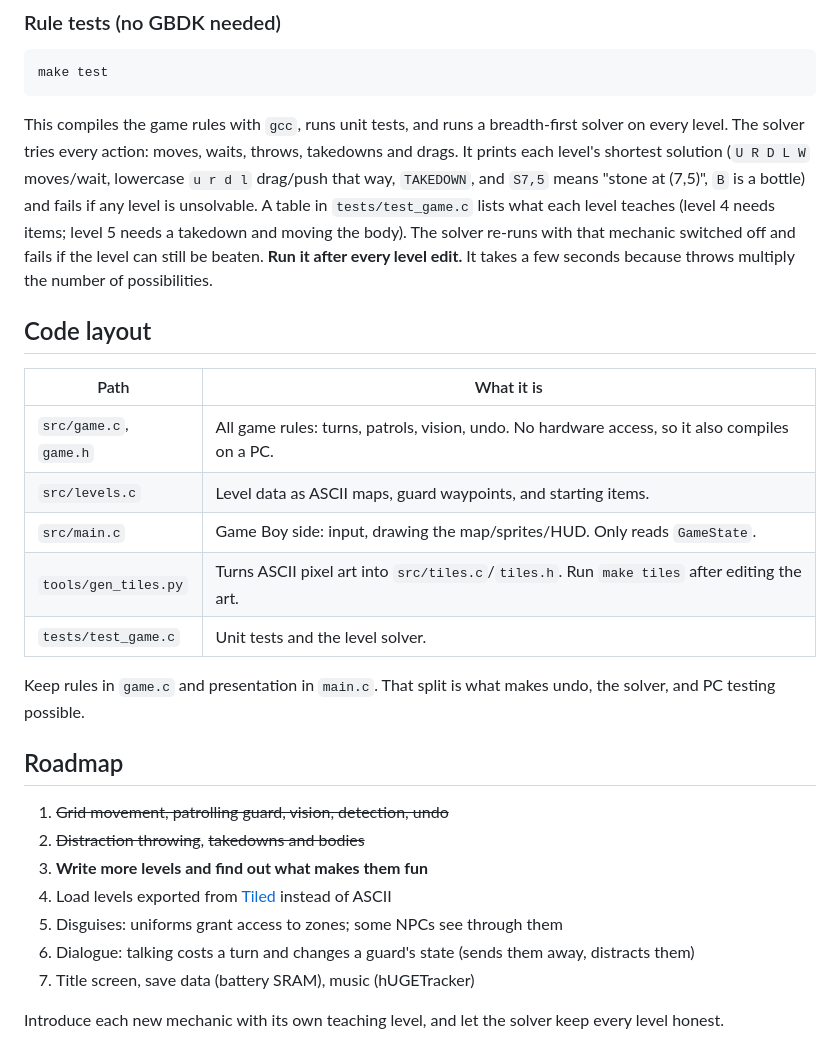
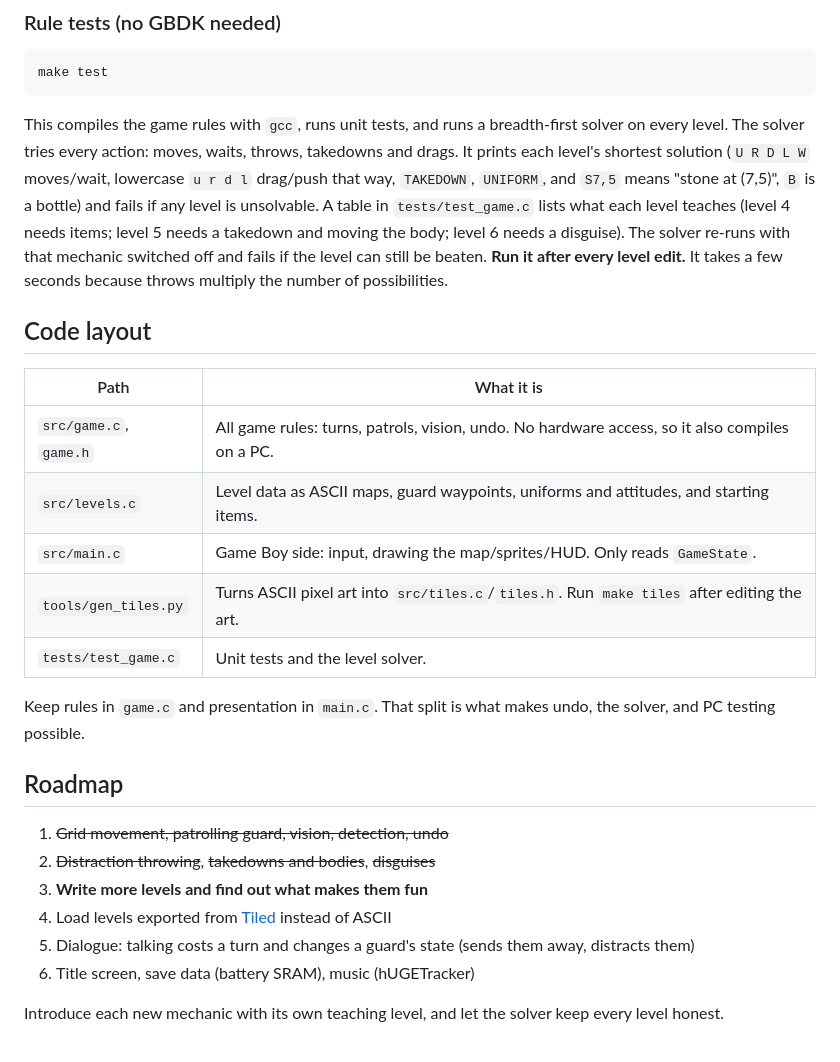
Before and after one commit to mymaloney/GB47, a Markdown page: README.md, the part around one of its changes. Rendered like a GitHub page.

```diff
--- a/README.md
+++ b/README.md
@@ -116,10 +145,10 @@ This compiles the game rules with `gcc`, runs unit tests, and runs a
 breadth-first solver on every level. The solver tries every action: moves, waits,
 throws, takedowns and drags. It prints each level's shortest solution
 (`U R D L W` moves/wait, lowercase `u r d l` drag/push that way,
-`TAKEDOWN`, and `S7,5` means "stone at (7,5)", `B` is a bottle) and fails
+`TAKEDOWN`, `UNIFORM`, and `S7,5` means "stone at (7,5)", `B` is a bottle) and fails
 if any level is unsolvable. A table in `tests/test_game.c` lists what each
 level teaches (level 4 needs items; level 5 needs a takedown and moving
-the body). The solver re-runs with that mechanic switched off and fails if
+the body; level 6 needs a disguise). The solver re-runs with that mechanic switched off and fails if
 the level can still be beaten. **Run it after every level edit.** It takes a few seconds because
 throws multiply the number of possibilities.
 
@@ -128,7 +157,7 @@ throws multiply the number of possibilities.
 | Path | What it is |
 |---|---|
 | `src/game.c`, `game.h` | All game rules: turns, patrols, vision, undo. No hardware access, so it also compiles on a PC. |
-| `src/levels.c` | Level data as ASCII maps, guard waypoints, and starting items. |
+| `src/levels.c` | Level data as ASCII maps, guard waypoints, uniforms and attitudes, and starting items. |
 | `src/main.c` | Game Boy side: input, drawing the map/sprites/HUD. Only reads `GameState`. |
 | `tools/gen_tiles.py` | Turns ASCII pixel art into `src/tiles.c`/`tiles.h`. Run `make tiles` after editing the art. |
 | `tests/test_game.c` | Unit tests and the level solver. |
@@ -139,12 +168,11 @@ makes undo, the solver, and PC testing possible.
 ## Roadmap
 
 1. ~~Grid movement, patrolling guard, vision, detection, undo~~
-2. ~~Distraction throwing~~, ~~takedowns and bodies~~
+2. ~~Distraction throwing~~, ~~takedowns and bodies~~, ~~disguises~~
 3. **Write more levels and find out what makes them fun**
 4. Load levels exported from [Tiled](https://www.mapeditor.org/) instead of ASCII
-5. Disguises: uniforms grant access to zones; some NPCs see through them
-6. Dialogue: talking costs a turn and changes a guard's state (sends them away, distracts them)
-7. Title screen, save data (battery SRAM), music (hUGETracker)
+5. Dialogue: talking costs a turn and changes a guard's state (sends them away, distracts them)
+6. Title screen, save data (battery SRAM), music (hUGETracker)
 
 Introduce each new mechanic with its own teaching level, and let the
 solver keep every level honest.
```
Also changed, not shown: other parts of README.md (+31 -2 lines), docs/disguise.png (added), 9 other files.
